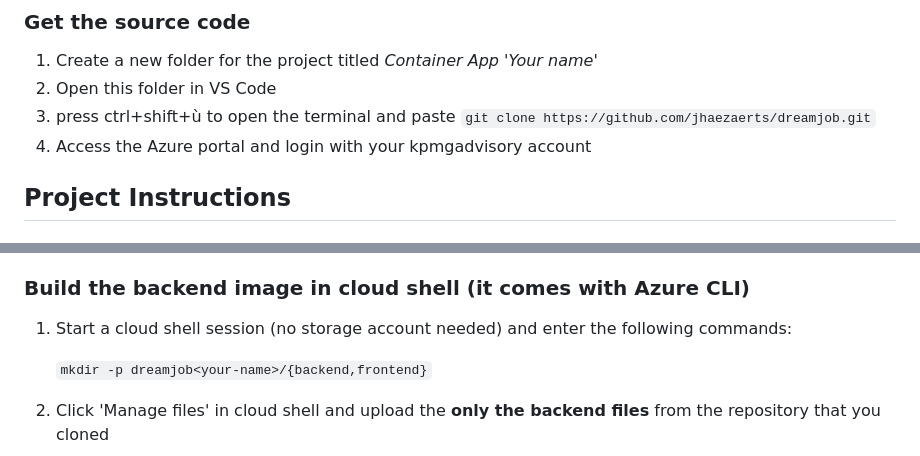
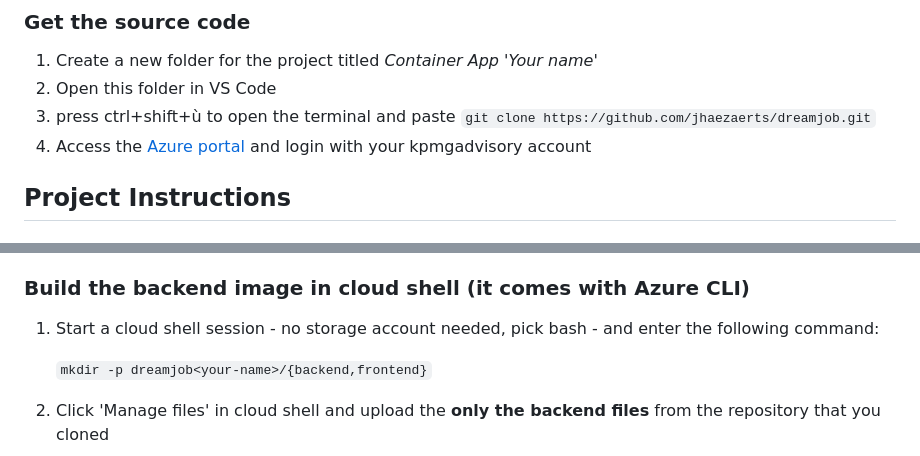
Before and after one commit to jhaezaerts/dreamjob, a Markdown page: README.md, 2 parts joined by grey strips. Rendered like a GitHub page.

Commit message:
clean up

````diff
--- a/README.md
+++ b/README.md
@@ -22,7 +22,7 @@ This application consists of:
 1. Create a new folder for the project titled *Container App 'Your name'*
 2. Open this folder in VS Code
 3. press ctrl+shift+ù to open the terminal and paste ```git clone https://github.com/jhaezaerts/dreamjob.git```
-4. Access the Azure portal and login with your kpmgadvisory account
+4. Access the [Azure portal](https://portal.azure.com/) and login with your kpmgadvisory account
 
 ## Project Instructions
 
@@ -39,7 +39,7 @@ This application consists of:
 
 ### Build the backend image in cloud shell (it comes with Azure CLI)
 
-1. Start a cloud shell session (no storage account needed) and enter the following commands:
+1. Start a cloud shell session - no storage account needed, pick bash - and enter the following command:
 
     ```mkdir -p dreamjob<your-name>/{backend,frontend}```
 
````
